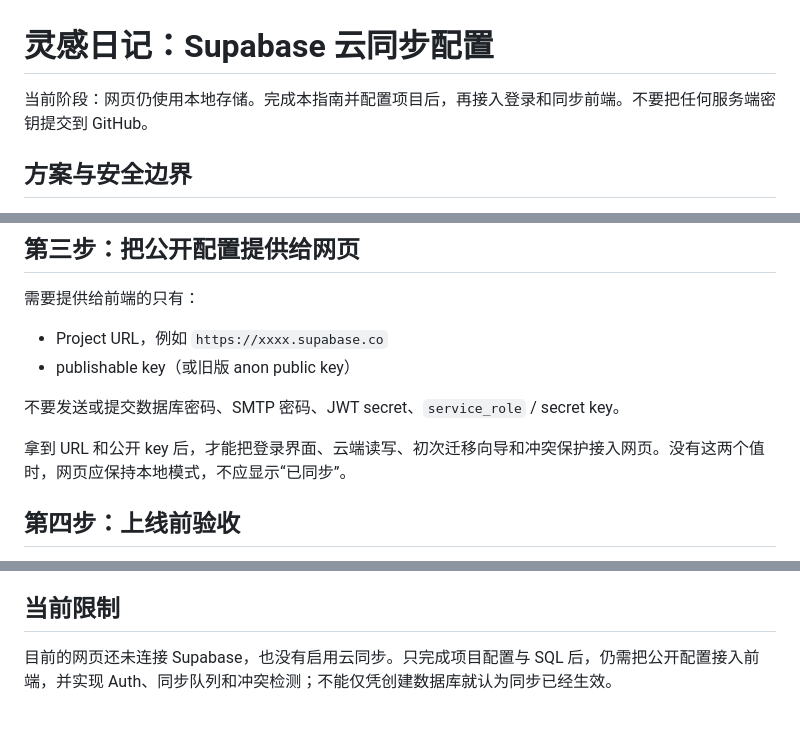
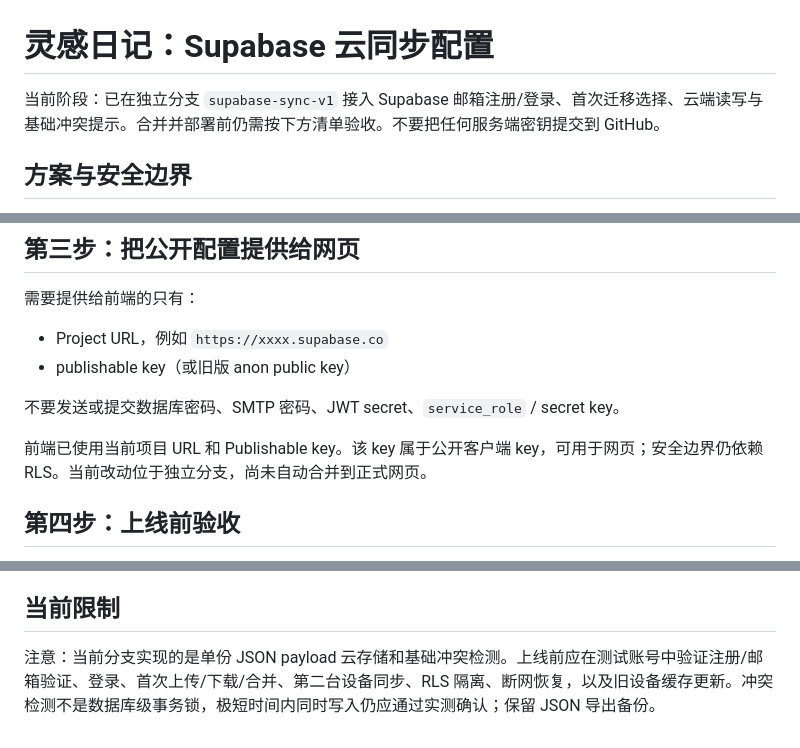
Before and after one commit to remmyshany14-maker/my-first-app, a Markdown page: SUPABASE_SETUP.md, 3 parts joined by grey strips. Rendered like a GitHub page.

Commit message:
Document Supabase cloud sync implementation and test checklist

```diff
--- a/SUPABASE_SETUP.md
+++ b/SUPABASE_SETUP.md
@@ -1,6 +1,6 @@
 # 灵感日记：Supabase 云同步配置
 
-当前阶段：网页仍使用本地存储。完成本指南并配置项目后，再接入登录和同步前端。不要把任何服务端密钥提交到 GitHub。
+当前阶段：已在独立分支 `supabase-sync-v1` 接入 Supabase 邮箱注册/登录、首次迁移选择、云端读写与基础冲突提示。合并并部署前仍需按下方清单验收。不要把任何服务端密钥提交到 GitHub。
 
 ## 方案与安全边界
 
@@ -65,7 +65,7 @@ using ((select auth.uid()) = user_id);
 
 不要发送或提交数据库密码、SMTP 密码、JWT secret、`service_role` / secret key。
 
-拿到 URL 和公开 key 后，才能把登录界面、云端读写、初次迁移向导和冲突保护接入网页。没有这两个值时，网页应保持本地模式，不应显示“已同步”。
+前端已使用当前项目 URL 和 Publishable key。该 key 属于公开客户端 key，可用于网页；安全边界仍依赖 RLS。当前改动位于独立分支，尚未自动合并到正式网页。
 
 ## 第四步：上线前验收
 
@@ -79,4 +79,4 @@ using ((select auth.uid()) = user_id);
 
 ## 当前限制
 
-目前的网页还未连接 Supabase，也没有启用云同步。只完成项目配置与 SQL 后，仍需把公开配置接入前端，并实现 Auth、同步队列和冲突检测；不能仅凭创建数据库就认为同步已经生效。
+注意：当前分支实现的是单份 JSON payload 云存储和基础冲突检测。上线前应在测试账号中验证注册/邮箱验证、登录、首次上传/下载/合并、第二台设备同步、RLS 隔离、断网恢复，以及旧设备缓存更新。冲突检测不是数据库级事务锁，极短时间内同时写入仍应通过实测确认；保留 JSON 导出备份。
```
